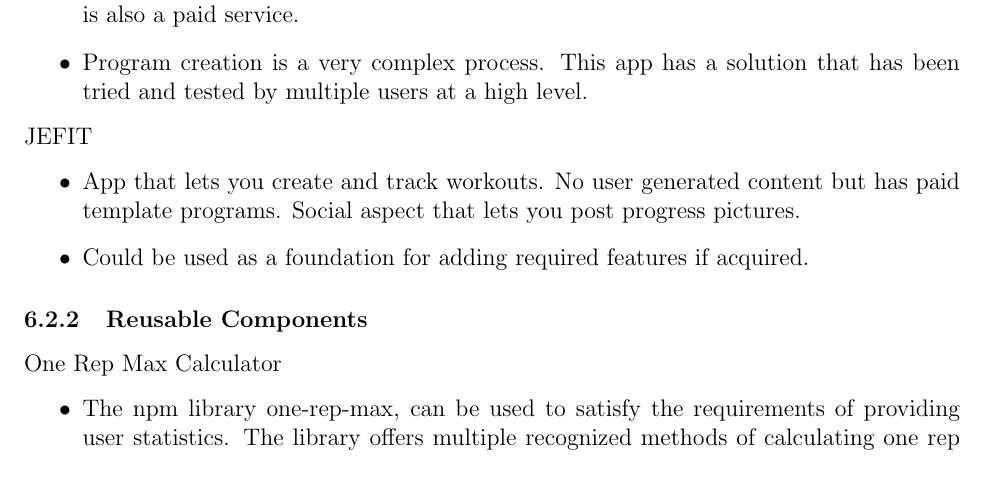
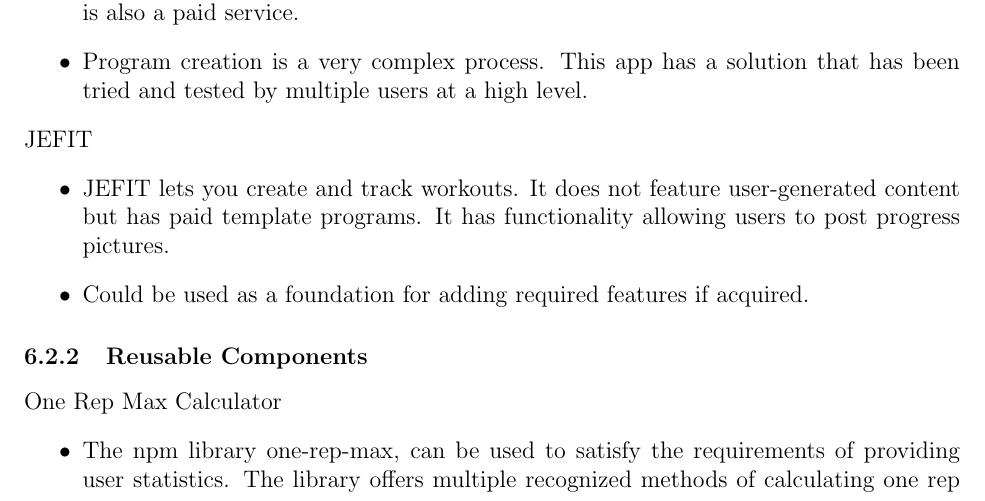
Before and after one commit to dimitritsampiras/olympian-mobile-app, a LaTeX document (docs/SRS/SRS.tex): part of page 22 of 28, cut so that both start at the same text. Compiled offline with pdfLaTeX.

Commit message:
Update docs/SRS/SRS.tex

```diff
--- a/docs/SRS/SRS.tex
+++ b/docs/SRS/SRS.tex
@@ -818,7 +818,7 @@
 
 				\noindent JEFIT
 				\begin{itemize}
-				\item App that lets you create and track workouts. No user generated content but has paid template programs. Social aspect that lets you post progress pictures.
+				\item JEFIT lets you create and track workouts. It does not feature user-generated content but has paid template programs. It has functionality allowing users to post progress pictures.
 				\item Could be used as a foundation for adding required features if acquired.
 				\end{itemize}
 
```
